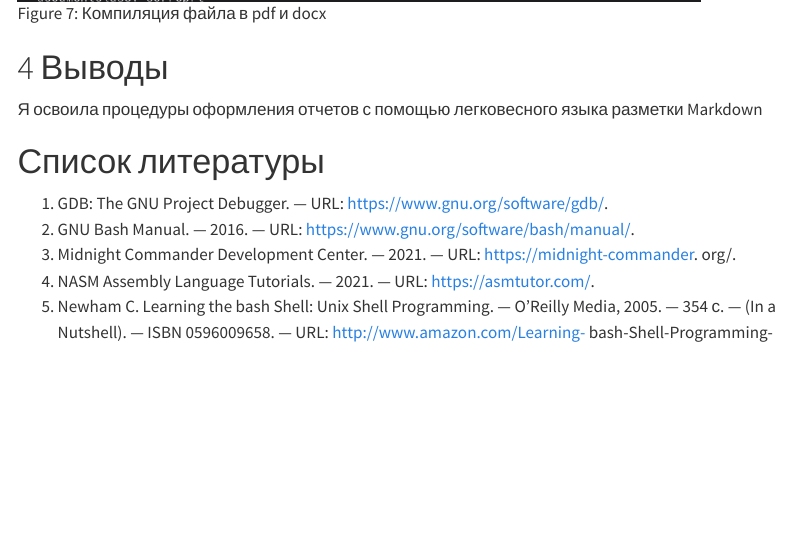
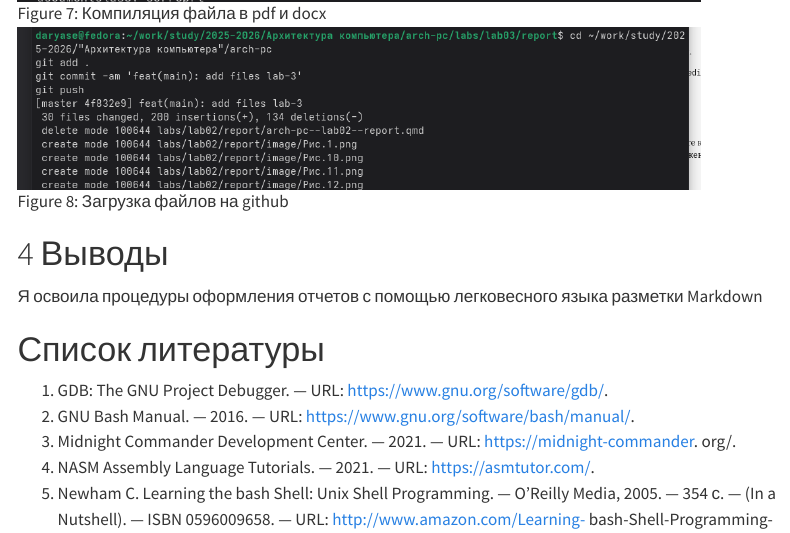
Before and after one commit to SuvorovaDaria/study_2025-2026_arh-pc, a Quarto document (labs/lab03/report/report.qmd): the page in a window 1100 px wide, from 2930 px down. Rendered offline with R 4.5, knitr and Pandoc in place of Quarto, with nearby package versions; menus at the side of the page are left out.

Commit message:
feat(main): add files lab-3

```diff
--- a/labs/lab03/report/report.qmd
+++ b/labs/lab03/report/report.qmd
@@ -52,6 +52,8 @@ docx и md.
 
 ![Компиляция файла в pdf и docx](image/Рис.7.png){#fig-007 width=90%}
 
+![Загрузка файлов на github](image/Рис.8.png){#fig-008 width=90%}
+
 # Выводы
 
 Я освоила процедуры оформления отчетов с помощью легковесного языка разметки Markdown
```
Also changed, not shown: labs/lab03/report/image/Рис.8.png (added).
